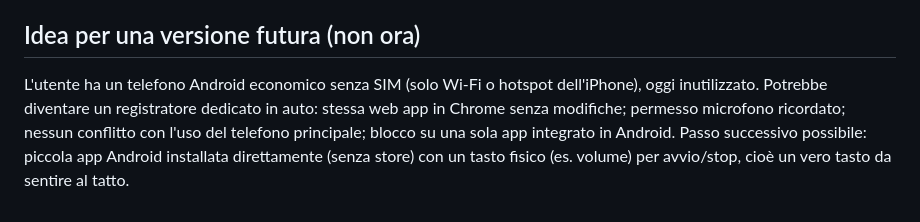
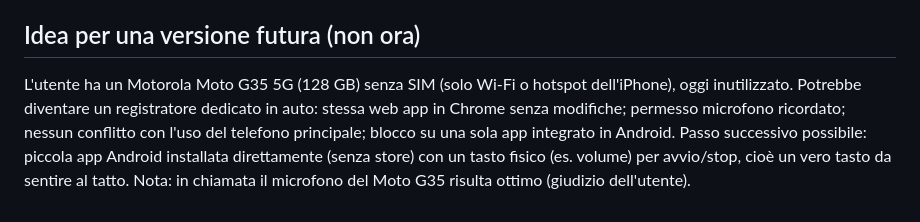
Before and after one commit to Stebar3000/voice-notes, a Markdown page: CLAUDE.md, the part around the change. GitHub-like rendering.

Commit message:
CLAUDE.md: Android device model
Co-Authored-By: Claude Opus 5.5 <noreply@anthropic.com>
Claude-Session: https://claude.ai/code/session_01WW6LUesaiRrsBjHCywXntN

```diff
--- a/CLAUDE.md
+++ b/CLAUDE.md
@@ -88,8 +88,9 @@ Decisioni sul secondo stadio (01/11/2026):
   offline le note restano in coda sul telefono e partono al ritorno della rete.
 
 ## Idea per una versione futura (non ora)
-L'utente ha un telefono Android economico senza SIM (solo Wi-Fi o hotspot dell'iPhone), oggi inutilizzato.
+L'utente ha un Motorola Moto G35 5G (128 GB) senza SIM (solo Wi-Fi o hotspot dell'iPhone), oggi inutilizzato.
 Potrebbe diventare un registratore dedicato in auto: stessa web app in Chrome senza modifiche; permesso microfono
 ricordato; nessun conflitto con l'uso del telefono principale; blocco su una sola app integrato in Android.
 Passo successivo possibile: piccola app Android installata direttamente (senza store) con un tasto fisico
 (es. volume) per avvio/stop, cioè un vero tasto da sentire al tatto.
+Nota: in chiamata il microfono del Moto G35 risulta ottimo (giudizio dell'utente).
```
